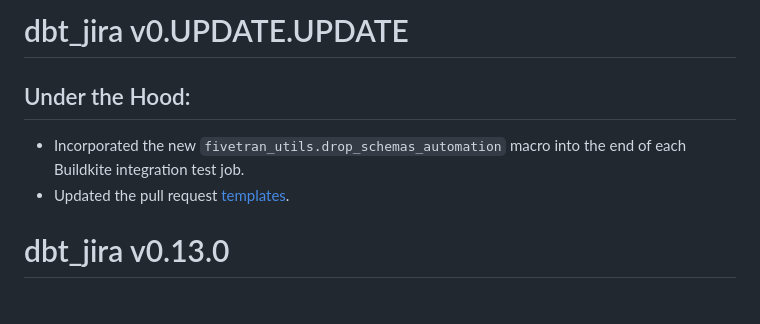
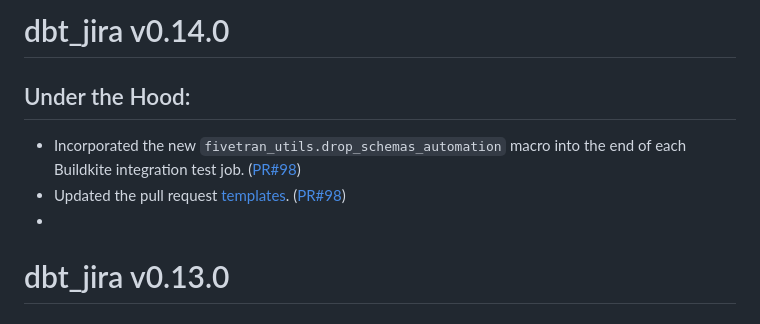
Before and after one commit to fivetran/dbt_jira, a Markdown page: CHANGELOG.md, the part around the change. Rendered like a GitHub page.

```diff
--- a/CHANGELOG.md
+++ b/CHANGELOG.md
@@ -1,9 +1,9 @@
-# dbt_jira v0.UPDATE.UPDATE
+# dbt_jira v0.14.0
 
- ## Under the Hood:
-
-- Incorporated the new `fivetran_utils.drop_schemas_automation` macro into the end of each Buildkite integration test job.
-- Updated the pull request [templates](/.github).
+## Under the Hood:
+- Incorporated the new `fivetran_utils.drop_schemas_automation` macro into the end of each Buildkite integration test job. ([PR#98](https://github.com/fivetran/dbt_jira/pull/98))
+- Updated the pull request [templates](/.github). ([PR#98](https://github.com/fivetran/dbt_jira/pull/98))
+-
 # dbt_jira v0.13.0
 ## 🚨 Breaking Changes 🚨:
 [PR #95](https://github.com/fivetran/dbt_jira/pull/95) applies the following changes:
```
